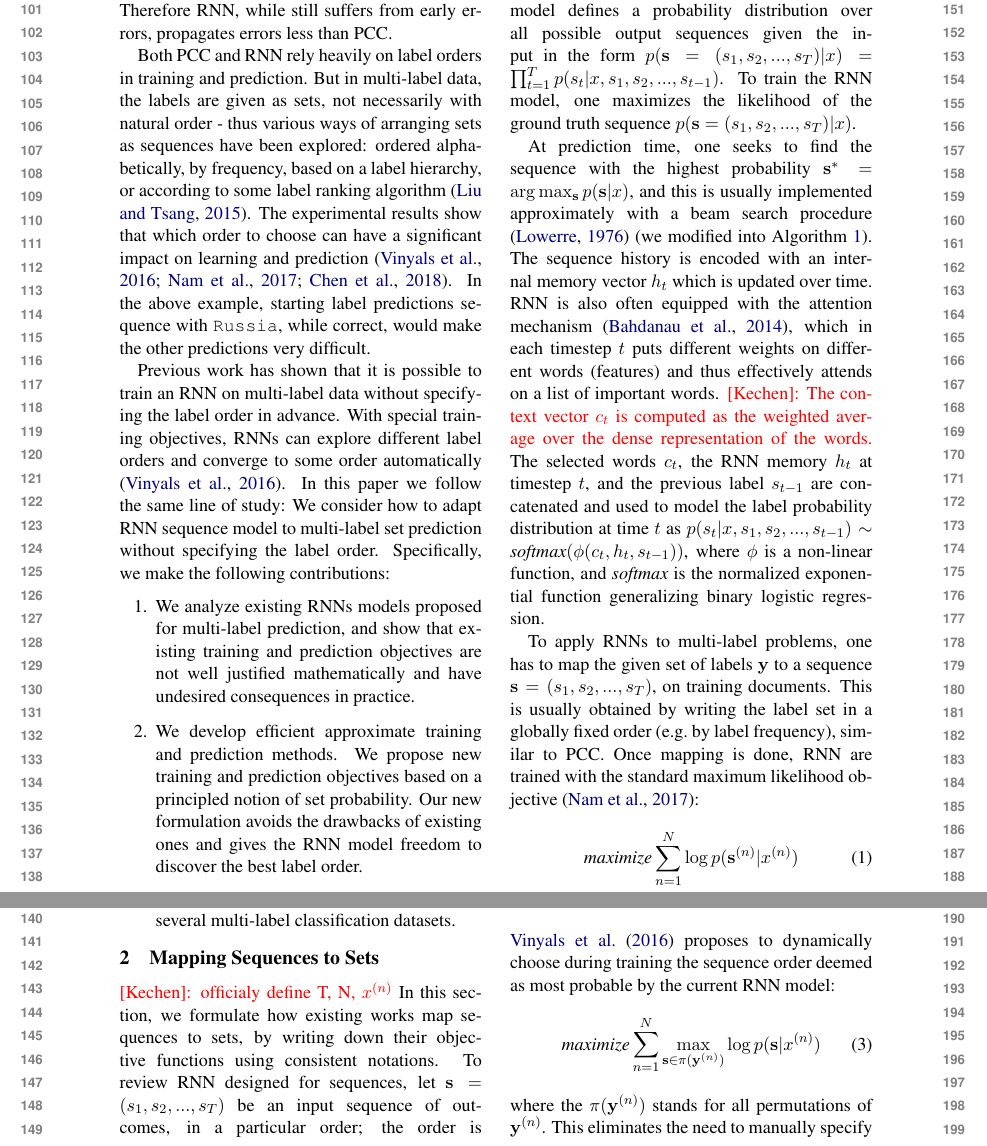
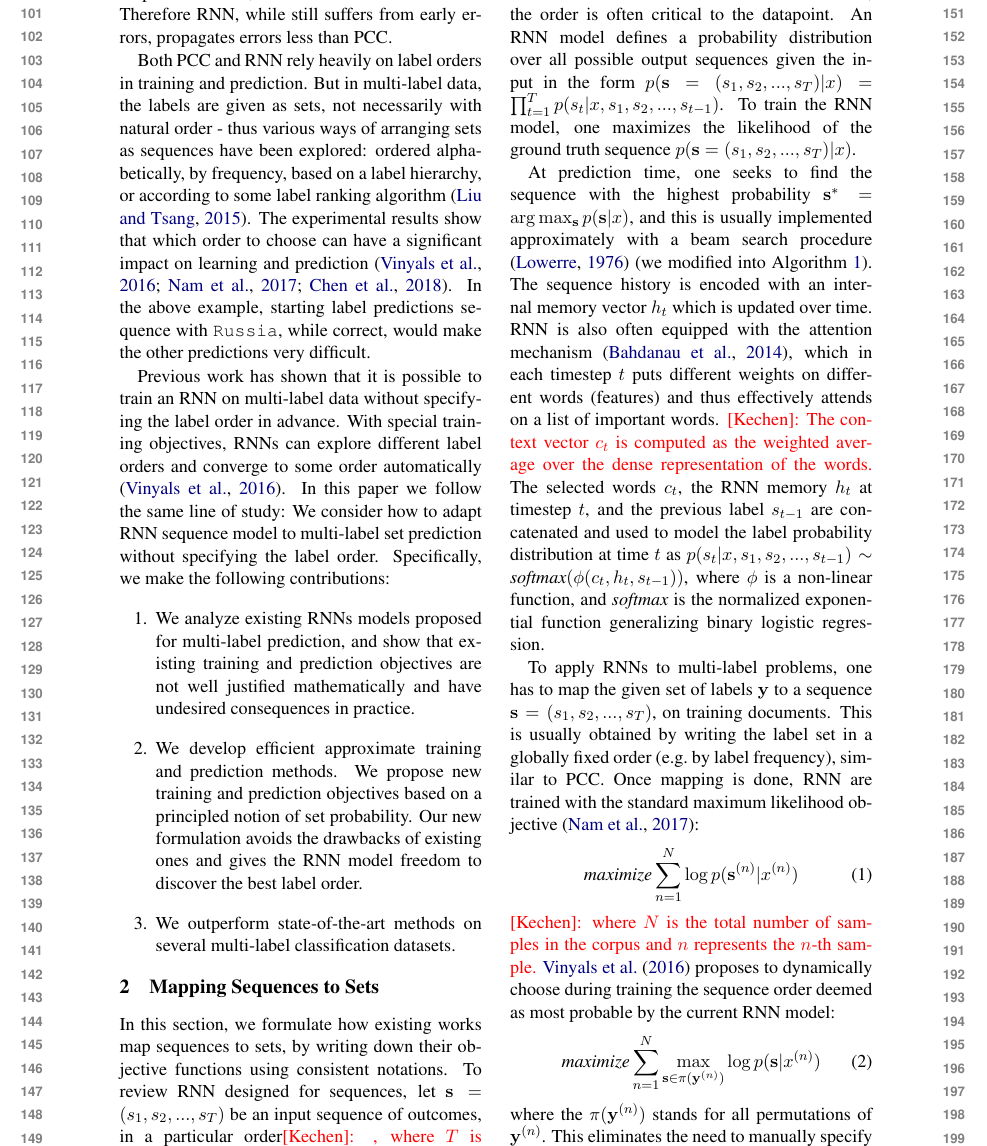
Before and after one commit to KechenQin/NAACL2019-SetRNN_camera_ready, a LaTeX paper (main.tex, which reads Introduction.tex): two parts of page 2 of 11 before the commit and part of page 2 of 11 after it, the two joined at a grey line, cut so that both start at the same text. Compiled offline with pdfLaTeX.

Commit message:
Updates from Overleaf

```diff
--- a/Introduction.tex
+++ b/Introduction.tex
@@ -78,7 +78,7 @@ Previous work has shown that it is possible to train an RNN on multi-label data
  % Our results on benchmark data sets demonstrate that our proposed method outperforms state-of-the-art methods for the task of multi-label set prediction.
 
 \section{Mapping Sequences to Sets}
-\kechen{officialy define T, N, $x^{(n)}$} In this section, we formulate how existing works map sequences to sets, by writing down their objective functions using consistent notations. To review RNN designed for sequences, let $\mathbf{s}=(s_1,s_2,...,s_T)$ be an input sequence of outcomes, in a particular order; the order is often critical to the datapoint. An RNN model defines a probability distribution over all possible output sequences given the input in the form $p(\mathbf{s}=(s_1,s_2,...,s_T)|x)=\prod_{t=1}^T p(s_t|x,s_1,s_2,...,s_{t-1})$. To train the RNN model, one maximizes the likelihood of the ground truth sequence $p(\mathbf{s}=(s_1,s_2,...,s_T)|x)$.
+In this section, we formulate how existing works map sequences to sets, by writing down their objective functions using consistent notations. To review RNN designed for sequences, let $\mathbf{s}=(s_1,s_2,...,s_T)$ be an input sequence of outcomes, in a particular order\kechen{, where $T$ is the maximum number of labels in a document}; the order is often critical to the datapoint. An RNN model defines a probability distribution over all possible output sequences given the input in the form $p(\mathbf{s}=(s_1,s_2,...,s_T)|x)=\prod_{t=1}^T p(s_t|x,s_1,s_2,...,s_{t-1})$. To train the RNN model, one maximizes the likelihood of the ground truth sequence $p(\mathbf{s}=(s_1,s_2,...,s_T)|x)$.
 
 At prediction time, one seeks to find the sequence with the highest probability $\mathbf{s}^*=\arg\max_\mathbf{s} p(\mathbf{s}|x)$, and this is usually implemented approximately with a beam search procedure \cite{lowerre1976harpy} (we modified into Algorithm \ref{alg:beam_combine}). The sequence history is encoded with an internal memory vector $h_t$ which is updated over time. RNN is also often equipped with the attention mechanism \cite{DBLP:journals/corr/BahdanauCB14}, which in each timestep $t$ puts different weights on different words (features) and thus effectively attends on a list of important words. \kechen{The context vector $c_t$ is computed as the weighted average over the dense representation of the words.} The selected words $c_t$, the RNN memory $h_t$ at timestep $t$, and the previous label ${s_{t-1}}$ are concatenated and used to model the label probability distribution at time $t$ as $p(s_t|x,s_1,s_2,...,s_{t-1}) \sim  \softmax(\phi(c_t,h_t,s_{t-1}))$, where $\phi$ is a non-linear function, and $\softmax$ is the normalized exponential function generalizing binary logistic regression. %Other variants of RNN, such as sequence to sequence encoder-decoder structure \cite{DBLP:conf/emnlp/ChoMGBBSB14,DBLP:conf/nips/NamMKF17}, further take into account the word order in the documents. \kechen{remove last sentence?}
 
@@ -160,10 +160,10 @@ At prediction time, one seeks to find the sequence with the highest probability
  % After mapping the ground truth set $\mathbf{y}^{(n)}$ to a sequence $\mathbf{s}^{(n)}$ with the chosen order for each training instance $(x^{(n)},\mathbf{y}^{(n)})$,
  Once mapping is done, RNN are trained with the standard maximum likelihood objective \cite{DBLP:conf/nips/NamMKF17}:
 \begin{align}
-\maximize \sum_{n=1}^N \log p(\mathbf{s}^{(n)}|x^{(n)})\\
+\maximize \sum_{n=1}^N \log p(\mathbf{s}^{(n)}|x^{(n)})
 \label{eq:standard_rnn}
 \end{align}
-\newcite{vinyals2015order} proposes to dynamically choose during training the sequence order deemed as most probable by the current RNN model:
+\kechen{where $N$ is the total number of samples in the corpus and $n$ represents the $n$-th sample.} \newcite{vinyals2015order} proposes to dynamically choose during training the sequence order deemed as most probable by the current RNN model:
 \begin{align}
 \maximize \sum_{n=1}^N \max_{\mathbf{s}\in \pi(\mathbf{y}^{(n)})}\log p(\mathbf{s}|x^{(n)})
 \label{eq:max_obj}
```
